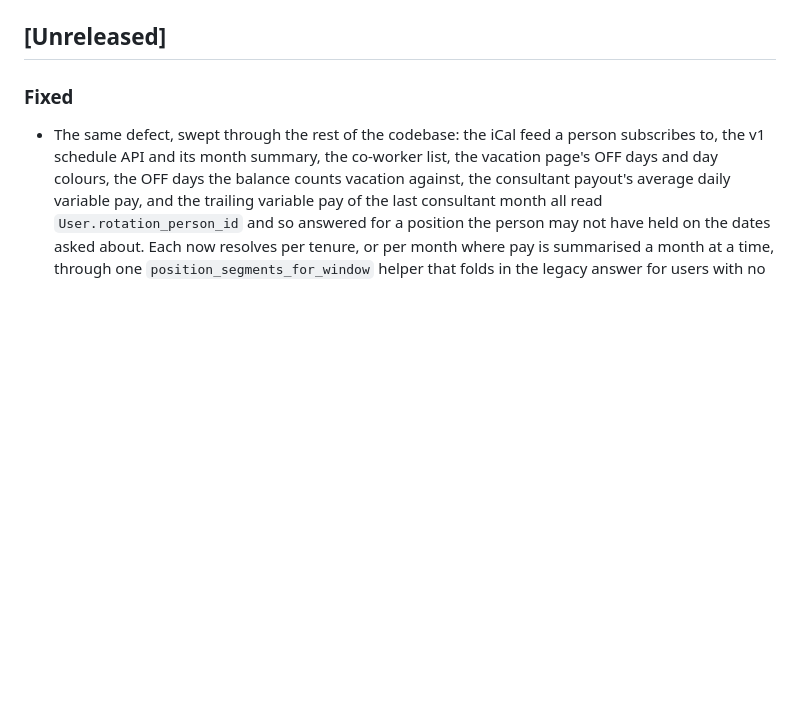
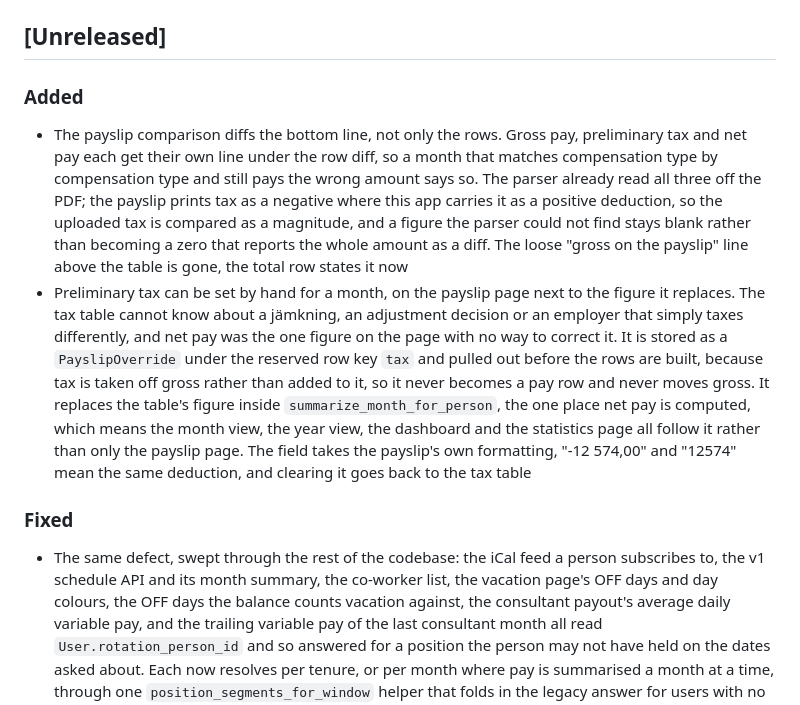
Before and after one commit to KalleL94/Periodical, a Markdown page: CHANGELOG.md, the part around the change. Drawn GitHub-style; blank space fills up the shorter version.

Commit message:
docs(changelog): note the payslip total comparison and the manual tax figure

```diff
--- a/CHANGELOG.md
+++ b/CHANGELOG.md
@@ -23,6 +23,10 @@ a change with no user-facing behaviour does not get one. Those land under
 something to tell users about, whose pull request renames the heading.
 
 ## [Unreleased]
+
+### Added
+- The payslip comparison diffs the bottom line, not only the rows. Gross pay, preliminary tax and net pay each get their own line under the row diff, so a month that matches compensation type by compensation type and still pays the wrong amount says so. The parser already read all three off the PDF; the payslip prints tax as a negative where this app carries it as a positive deduction, so the uploaded tax is compared as a magnitude, and a figure the parser could not find stays blank rather than becoming a zero that reports the whole amount as a diff. The loose "gross on the payslip" line above the table is gone, the total row states it now
+- Preliminary tax can be set by hand for a month, on the payslip page next to the figure it replaces. The tax table cannot know about a jämkning, an adjustment decision or an employer that simply taxes differently, and net pay was the one figure on the page with no way to correct it. It is stored as a `PayslipOverride` under the reserved row key `tax` and pulled out before the rows are built, because tax is taken off gross rather than added to it, so it never becomes a pay row and never moves gross. It replaces the table's figure inside `summarize_month_for_person`, the one place net pay is computed, which means the month view, the year view, the dashboard and the statistics page all follow it rather than only the payslip page. The field takes the payslip's own formatting, "-12 574,00" and "12574" mean the same deduction, and clearing it goes back to the tax table
 
 ### Fixed
 - The same defect, swept through the rest of the codebase: the iCal feed a person subscribes to, the v1 schedule API and its month summary, the co-worker list, the vacation page's OFF days and day colours, the OFF days the balance counts vacation against, the consultant payout's average daily variable pay, and the trailing variable pay of the last consultant month all read `User.rotation_person_id` and so answered for a position the person may not have held on the dates asked about. Each now resolves per tenure, or per month where pay is summarised a month at a time, through one `position_segments_for_window` helper that folds in the legacy answer for users with no PersonHistory. The co-worker list resolves everyone from a single PersonHistory read built once per request rather than per day, which is the query budget that note in `_build_coworkers` asks callers to respect. Sites that legitimately want the position held today, the nav's own-column highlighting and the name fallbacks for legacy positions, are left alone
```
